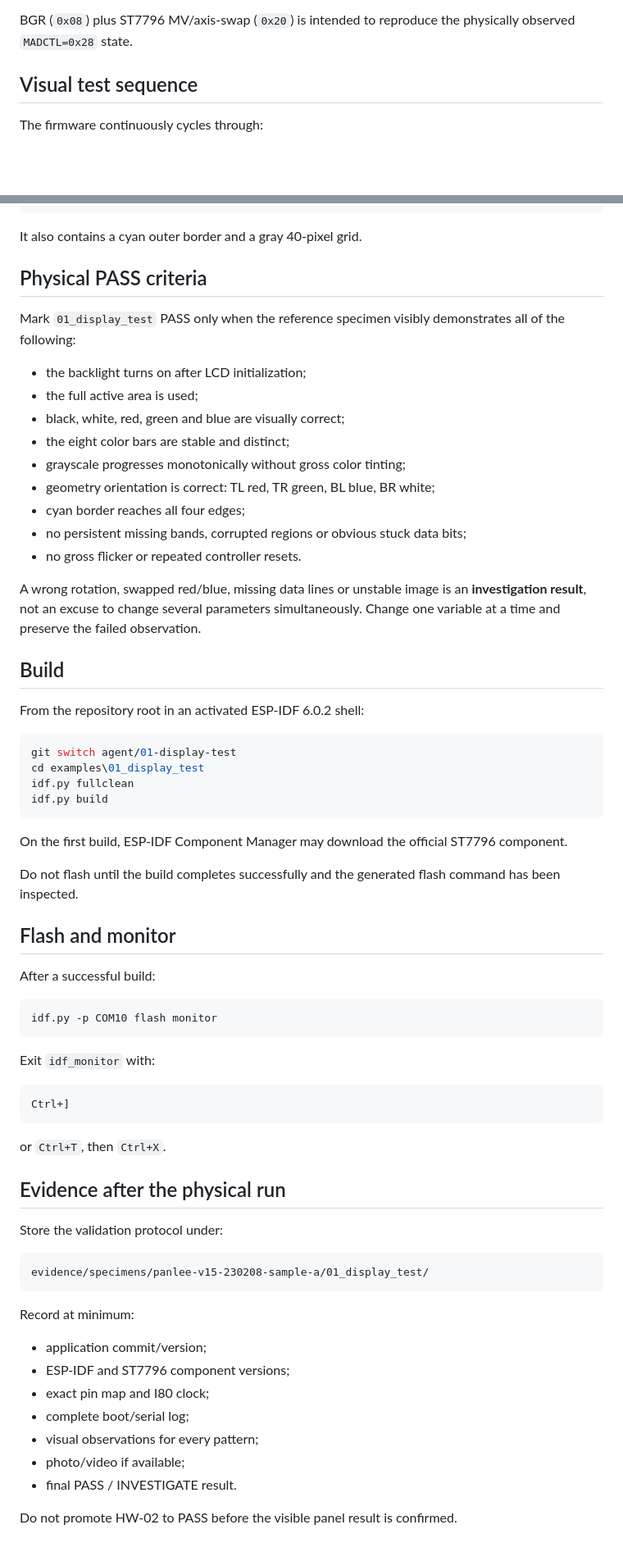
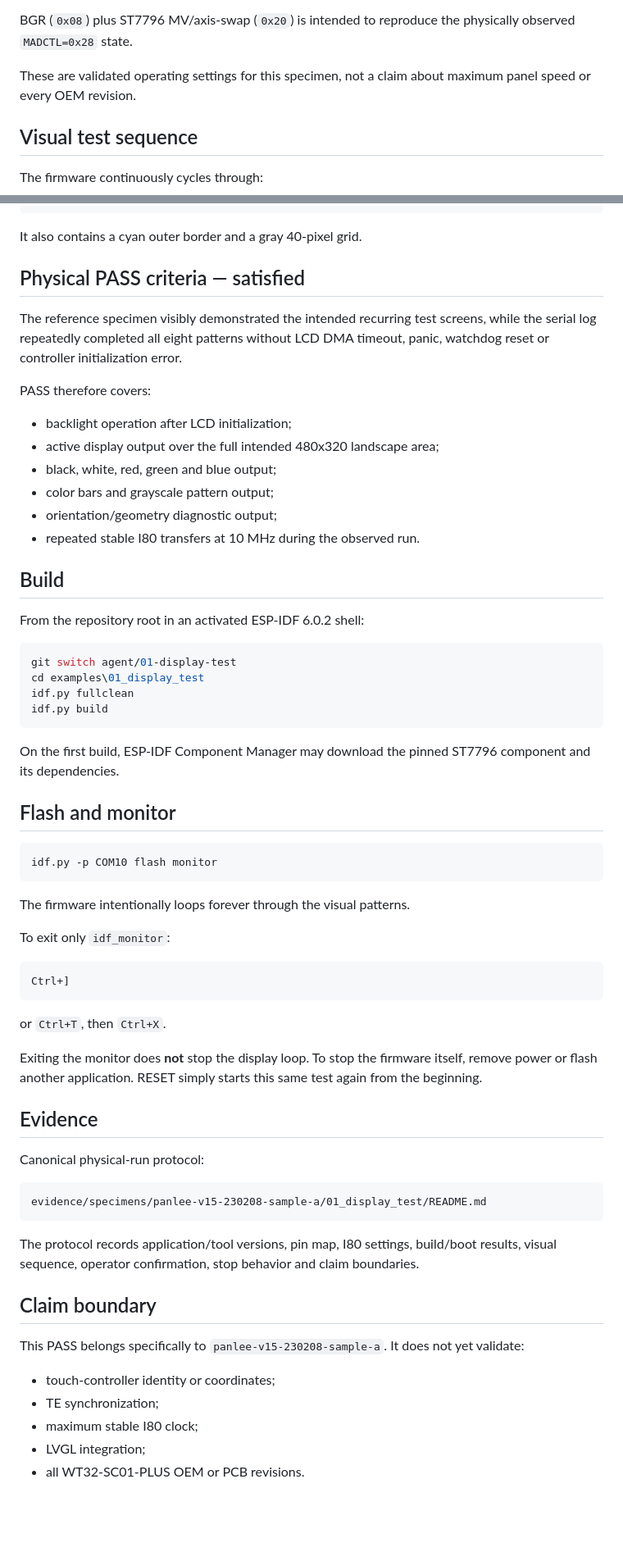
Before and after one commit to AIDevelopersMonster/WT32-SC01-PLUS-Lab, a Markdown page: examples/01_display_test/README.md, 2 parts joined by grey strips. Shown at 82% size. Rendered like a GitHub page; blank space fills up the shorter version.

Commit message:
Mark 01 display test physically validated

````diff
--- a/examples/01_display_test/README.md
+++ b/examples/01_display_test/README.md
@@ -74,6 +80,8 @@ These are conservative test settings, not yet board-family guarantees:
 - draw buffer: 20 lines in internal DMA-capable RAM.
 
 BGR (`0x08`) plus ST7796 MV/axis-swap (`0x20`) is intended to reproduce the physically observed `MADCTL=0x28` state.
+
+These are validated operating settings for this specimen, not a claim about maximum panel speed or every OEM revision.
 
 ## Visual test sequence
 
@@ -102,21 +110,18 @@ The final geometry screen should show:
 
 It also contains a cyan outer border and a gray 40-pixel grid.
 
-## Physical PASS criteria
+## Physical PASS criteria — satisfied
 
-Mark `01_display_test` PASS only when the reference specimen visibly demonstrates all of the following:
+The reference specimen visibly demonstrated the intended recurring test screens, while the serial log repeatedly completed all eight patterns without LCD DMA timeout, panic, watchdog reset or controller initialization error.
 
-- the backlight turns on after LCD initialization;
-- the full active area is used;
-- black, white, red, green and blue are visually correct;
-- the eight color bars are stable and distinct;
-- grayscale progresses monotonically without gross color tinting;
-- geometry orientation is correct: TL red, TR green, BL blue, BR white;
-- cyan border reaches all four edges;
-- no persistent missing bands, corrupted regions or obvious stuck data bits;
-- no gross flicker or repeated controller resets.
+PASS therefore covers:
 
-A wrong rotation, swapped red/blue, missing data lines or unstable image is an **investigation result**, not an excuse to change several parameters simultaneously. Change one variable at a time and preserve the failed observation.
+- backlight operation after LCD initialization;
+- active display output over the full intended 480x320 landscape area;
+- black, white, red, green and blue output;
+- color bars and grayscale pattern output;
+- orientation/geometry diagnostic output;
+- repeated stable I80 transfers at 10 MHz during the observed run.
 
 ## Build
 
@@ -129,19 +134,17 @@ idf.py fullclean
 idf.py build
 ```
 
-On the first build, ESP-IDF Component Manager may download the official ST7796 component.
-
-Do not flash until the build completes successfully and the generated flash command has been inspected.
+On the first build, ESP-IDF Component Manager may download the pinned ST7796 component and its dependencies.
 
 ## Flash and monitor
-
-After a successful build:
 
 ```powershell
 idf.py -p COM10 flash monitor
 ```
 
-Exit `idf_monitor` with:
+The firmware intentionally loops forever through the visual patterns.
+
+To exit only `idf_monitor`:
 
 ```text
 Ctrl+]
@@ -149,22 +152,24 @@ Ctrl+]
 
 or `Ctrl+T`, then `Ctrl+X`.
 
-## Evidence after the physical run
+Exiting the monitor does **not** stop the display loop. To stop the firmware itself, remove power or flash another application. RESET simply starts this same test again from the beginning.
 
-Store the validation protocol under:
+## Evidence
+
+Canonical physical-run protocol:
 
 ```text
-evidence/specimens/panlee-v15-230208-sample-a/01_display_test/
+evidence/specimens/panlee-v15-230208-sample-a/01_display_test/README.md
 ```
 
-Record at minimum:
+The protocol records application/tool versions, pin map, I80 settings, build/boot results, visual sequence, operator confirmation, stop behavior and claim boundaries.
 
-- application commit/version;
-- ESP-IDF and ST7796 component versions;
-- exact pin map and I80 clock;
-- complete boot/serial log;
-- visual observations for every pattern;
-- photo/video if available;
-- final PASS / INVESTIGATE result.
+## Claim boundary
 
-Do not promote HW-02 to PASS before the visible panel result is confirmed.
+This PASS belongs specifically to `panlee-v15-230208-sample-a`. It does not yet validate:
+
+- touch-controller identity or coordinates;
+- TE synchronization;
+- maximum stable I80 clock;
+- LVGL integration;
+- all WT32-SC01-PLUS OEM or PCB revisions.
````
Also changed, not shown: other parts of examples/01_display_test/README.md (+17 -11 lines).
